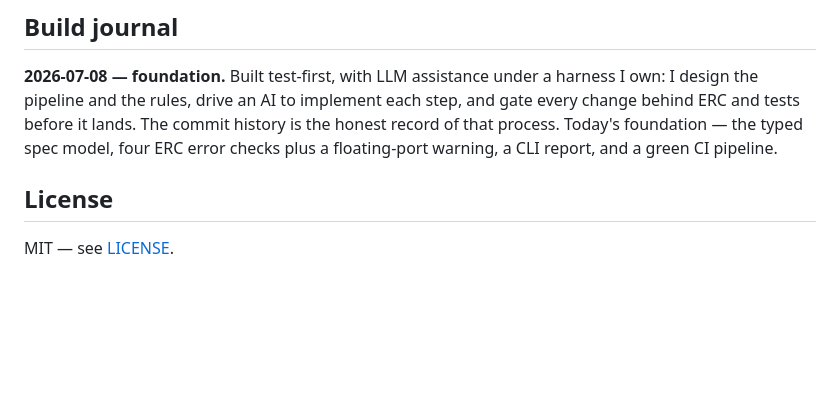
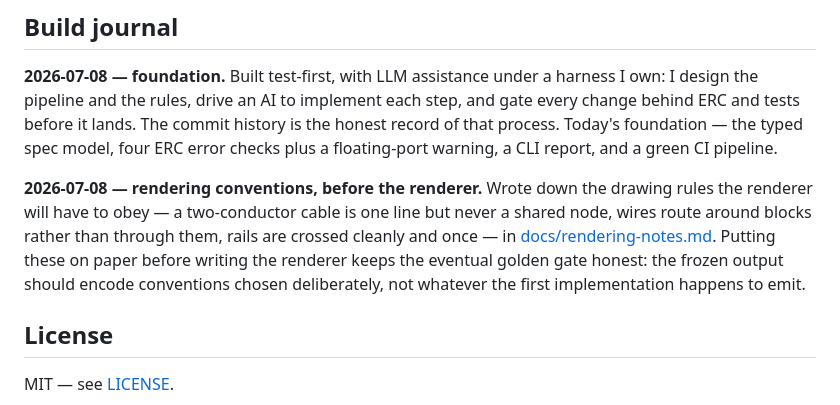
Before and after one commit to salihibrahimuslucan/spec2schematic, a Markdown page: README.md, the part around the change. GitHub-like rendering; blank space fills up the shorter version.

```diff
--- a/README.md
+++ b/README.md
@@ -92,6 +92,13 @@ drive an AI to implement each step, and gate every change behind ERC and tests b
 commit history is the honest record of that process. Today's foundation — the typed spec model,
 four ERC error checks plus a floating-port warning, a CLI report, and a green CI pipeline.
 
+**2026-07-08 — rendering conventions, before the renderer.**
+Wrote down the drawing rules the renderer will have to obey — a two-conductor cable is one line but
+never a shared node, wires route around blocks rather than through them, rails are crossed cleanly and
+once — in [docs/rendering-notes.md](docs/rendering-notes.md). Putting these on paper before writing the
+renderer keeps the eventual golden gate honest: the frozen output should encode conventions chosen
+deliberately, not whatever the first implementation happens to emit.
+
 ## License
 
 MIT — see [LICENSE](LICENSE).
```
Also changed, not shown: docs/rendering-notes.md (added, +73 -0 lines).
